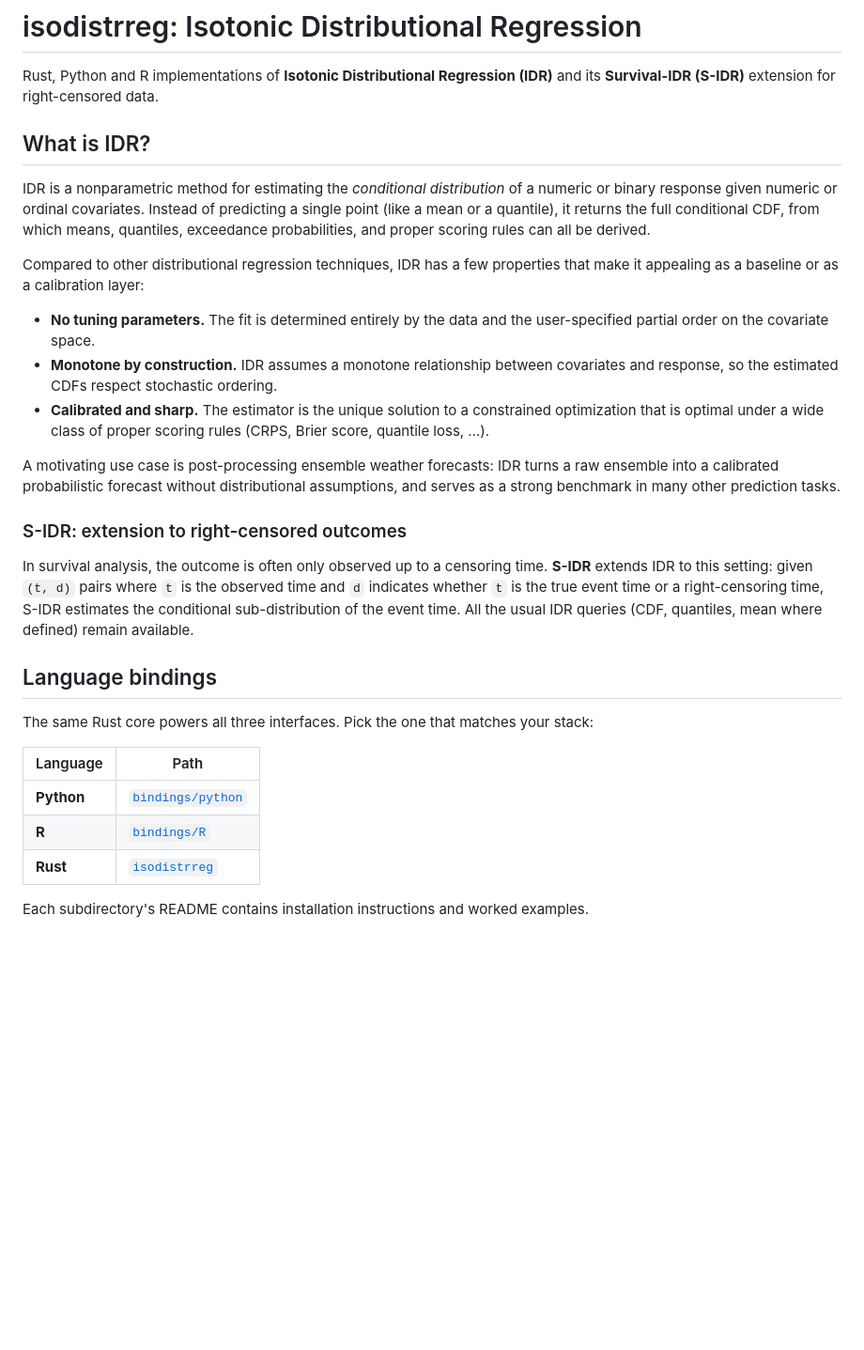
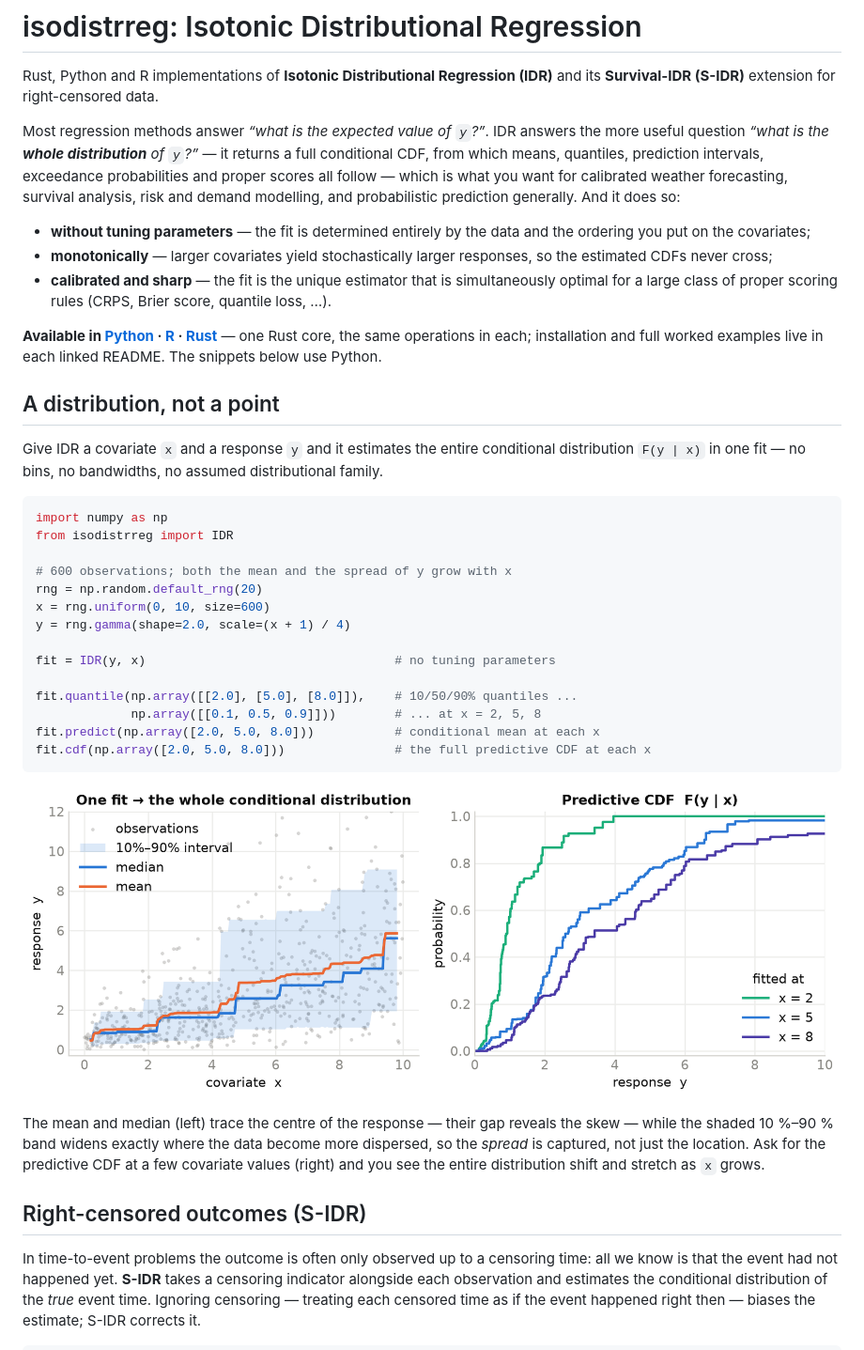
Before and after one commit to AlexanderHenzi/isodistrreg, a Markdown page: README.md, the part around one of its changes. Shown at 94% size. Rendered like a GitHub page; pictures changed too: doc/idr_distribution.png (added); blank space fills up the shorter version.

Commit message:
Expand README.md

````diff
--- a/README.md
+++ b/README.md
@@ -3,48 +3,63 @@
 Rust, Python and R implementations of **Isotonic Distributional Regression
 (IDR)** and its **Survival-IDR (S-IDR)** extension for right-censored data.
 
-## What is IDR?
+Most regression methods answer *“what is the expected value of `y`?”*. IDR
+answers the more useful question *“what is the **whole distribution** of `y`?”* —
+it returns a full conditional CDF, from which means, quantiles, prediction
+intervals, exceedance probabilities and proper scores all follow — which is what
+you want for calibrated weather forecasting, survival analysis, risk and demand
+modelling, and probabilistic prediction generally. And it does so:
 
-IDR is a nonparametric method for estimating the *conditional distribution* of
-a numeric or binary response given numeric or ordinal covariates. Instead of
-predicting a single point (like a mean or a quantile), it returns the full
-conditional CDF, from which means, quantiles, exceedance probabilities, and
-proper scoring rules can all be derived.
+- **without tuning parameters** — the fit is determined entirely by the data and
+  the ordering you put on the covariates;
+- **monotonically** — larger covariates yield stochastically larger responses, so
+  the estimated CDFs never cross;
+- **calibrated and sharp** — the fit is the unique estimator that is
+  simultaneously optimal for a large class of proper scoring rules (CRPS, Brier
+  score, quantile loss, …).
 
-Compared to other distributional regression techniques, IDR has a few
-properties that make it appealing as a baseline or as a calibration layer:
+**Available in [Python](bindings/python/README.md) · [R](bindings/R/README.md) ·
+[Rust](isodistrreg/README.md)** — one Rust core, the same operations in each;
+installation and full worked examples live in each linked README. The snippets
+below use Python.
 
-- **No tuning parameters.** The fit is determined entirely by the data and the
-  user-specified partial order on the covariate space.
-- **Monotone by construction.** IDR assumes a monotone relationship between
-  covariates and response, so the estimated CDFs respect stochastic ordering.
-- **Calibrated and sharp.** The estimator is the unique solution to a
-  constrained optimization that is optimal under a wide class of proper scoring
-  rules (CRPS, Brier score, quantile loss, ...).
+## A distribution, not a point
 
-A motivating use case is post-processing ensemble weather forecasts: IDR turns
-a raw ensemble into a calibrated probabilistic forecast without distributional
-assumptions, and serves as a strong benchmark in many other prediction tasks.
+Give IDR a covariate `x` and a response `y` and it estimates the entire
+conditional distribution `F(y | x)` in one fit — no bins, no bandwidths, no
+assumed distributional family.
 
-### S-IDR: extension to right-censored outcomes
+```python
+import numpy as np
+from isodistrreg import IDR
 
-In survival analysis, the outcome is often only observed up to a censoring
-time. **S-IDR** extends IDR to this setting: given `(t, d)` pairs where `t` is
-the observed time and `d` indicates whether `t` is the true event time or a
-right-censoring time, S-IDR estimates the conditional sub-distribution of the
-event time. All the usual IDR queries (CDF, quantiles, mean where defined)
-remain available.
+# 600 observations; both the mean and the spread of y grow with x
+rng = np.random.default_rng(20)
+x = rng.uniform(0, 10, size=600)
+y = rng.gamma(shape=2.0, scale=(x + 1) / 4)
 
-## Language bindings
+fit = IDR(y, x)                                  # no tuning parameters
 
-The same Rust core powers all three interfaces. Pick the one that matches your
-stack:
+fit.quantile(np.array([[2.0], [5.0], [8.0]]),    # 10/50/90% quantiles ...
+             np.array([[0.1, 0.5, 0.9]]))        # ... at x = 2, 5, 8
+fit.predict(np.array([2.0, 5.0, 8.0]))           # conditional mean at each x
+fit.cdf(np.array([2.0, 5.0, 8.0]))               # the full predictive CDF at each x
+```
 
-| Language   | Path                                            |
-|------------|-------------------------------------------------|
-| **Python** | [`bindings/python`](bindings/python/README.md)  |
-| **R**      | [`bindings/R`](bindings/R/README.md)            |
-| **Rust**   | [`isodistrreg`](isodistrreg/README.md)          |
+![IDR estimates the whole conditional distribution](doc/idr_distribution.png)
 
-Each subdirectory's README contains installation instructions and worked
-examples.
+The mean and median (left) trace the centre of the response — their gap reveals
+the skew — while the shaded 10 %–90 % band widens exactly where the data become
+more dispersed, so the *spread* is captured, not just the location. Ask for the
+predictive CDF at a few covariate values (right) and you see the entire
+distribution shift and stretch as `x` grows.
+
+## Right-censored outcomes (S-IDR)
+
+In time-to-event problems the outcome is often only observed up to a censoring
+time: all we know is that the event had not happened yet. **S-IDR** takes a
+censoring indicator alongside each observation and estimates the conditional
+distribution of the *true* event time. Ignoring censoring — treating each
+censored time as if the event happened right then — biases the estimate; S-IDR
+corrects it.
+
````
Also changed, not shown: other parts of README.md (+45 -0 lines), doc/idr_censoring.png (added), doc/idr_subagging.png (added), 1 other file.
